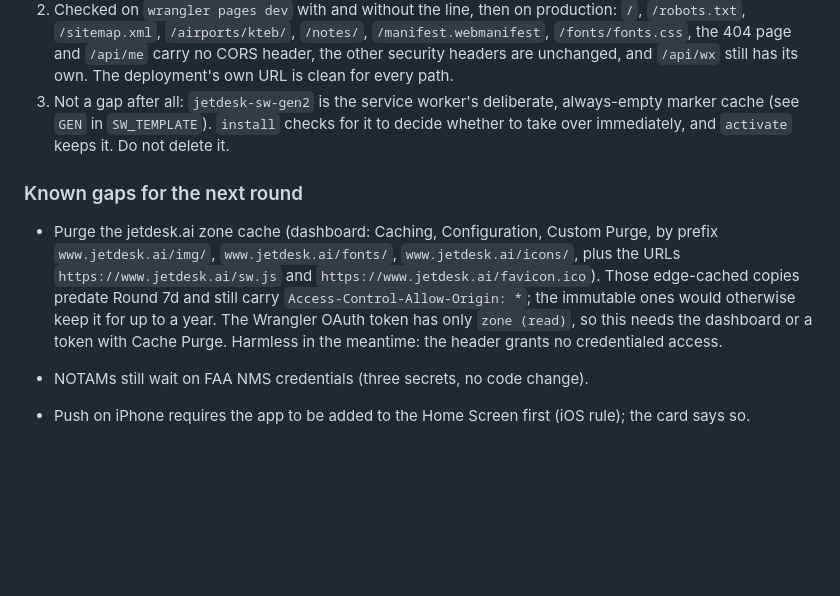
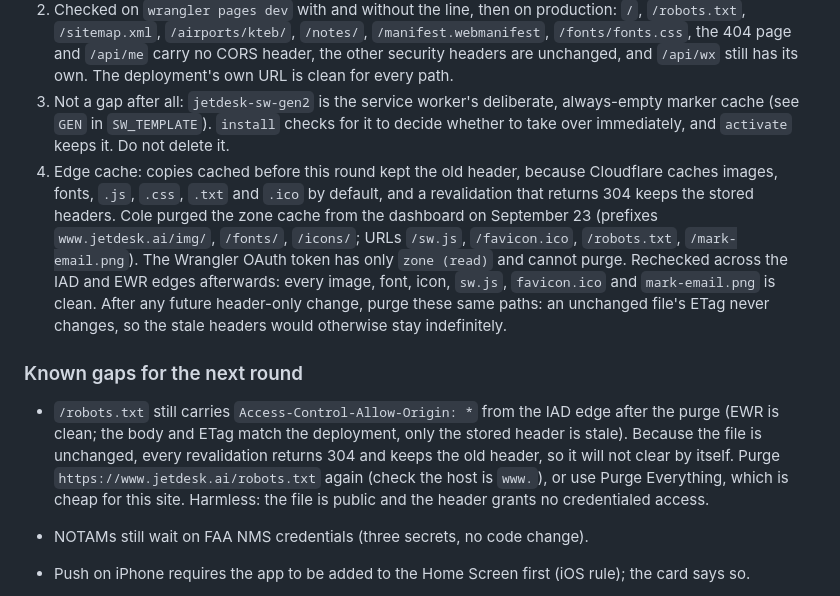
Before and after one commit to coledtouch/JetDesk, a Markdown page: DEPLOY-HANDOFF.md, the part around the change. Drawn GitHub-style; blank space fills up the shorter version.

Commit message:
Deploy handoff: edge cache purged, robots.txt still stale at IAD
Round 7d now records the Sep 23 dashboard purge and the recheck across
the IAD and EWR edges: every image, font, icon, sw.js, favicon.ico and
mark-email.png is clean. Adds why stale headers outlive a deploy
(304 revalidation keeps stored headers) and which paths to purge after
any future header-only change.

Known gaps now holds only /robots.txt, which still carries the old
Access-Control-Allow-Origin from IAD after the purge; it needs a
second purge or Purge Everything.

Co-Authored-By: Claude Opus 5.5 <noreply@anthropic.com>

```diff
--- a/DEPLOY-HANDOFF.md
+++ b/DEPLOY-HANDOFF.md
@@ -172,10 +172,11 @@ Deployed September 23, 2026 as deployment `597a1885-a65c-4c57-aa9b-4d80ec88c246`
 1. Cloudflare Pages adds `Access-Control-Allow-Origin: *` to every static asset by default, so pages, images, fonts and robots.txt were all readable cross-origin. Nothing on the site needs that. The `_headers` template in `assemble_pwa.py` now detaches it in the `/*` block (`! Access-Control-Allow-Origin`). Function responses never carried it; `/api/wx` keeps its own explicit header.
 2. Checked on `wrangler pages dev` with and without the line, then on production: `/`, `/robots.txt`, `/sitemap.xml`, `/airports/kteb/`, `/notes/`, `/manifest.webmanifest`, `/fonts/fonts.css`, the 404 page and `/api/me` carry no CORS header, the other security headers are unchanged, and `/api/wx` still has its own. The deployment's own URL is clean for every path.
 3. Not a gap after all: `jetdesk-sw-gen2` is the service worker's deliberate, always-empty marker cache (see `GEN` in `SW_TEMPLATE`). `install` checks for it to decide whether to take over immediately, and `activate` keeps it. Do not delete it.
+4. Edge cache: copies cached before this round kept the old header, because Cloudflare caches images, fonts, `.js`, `.css`, `.txt` and `.ico` by default, and a revalidation that returns 304 keeps the stored headers. Cole purged the zone cache from the dashboard on September 23 (prefixes `www.jetdesk.ai/img/`, `/fonts/`, `/icons/`; URLs `/sw.js`, `/favicon.ico`, `/robots.txt`, `/mark-email.png`). The Wrangler OAuth token has only `zone (read)` and cannot purge. Rechecked across the IAD and EWR edges afterwards: every image, font, icon, `sw.js`, `favicon.ico` and `mark-email.png` is clean. After any future header-only change, purge these same paths: an unchanged file's ETag never changes, so the stale headers would otherwise stay indefinitely.
 
 ### Known gaps for the next round
 
-- Purge the jetdesk.ai zone cache (dashboard: Caching, Configuration, Custom Purge, by prefix `www.jetdesk.ai/img/`, `www.jetdesk.ai/fonts/`, `www.jetdesk.ai/icons/`, plus the URLs `https://www.jetdesk.ai/sw.js` and `https://www.jetdesk.ai/favicon.ico`). Those edge-cached copies predate Round 7d and still carry `Access-Control-Allow-Origin: *`; the immutable ones would otherwise keep it for up to a year. The Wrangler OAuth token has only `zone (read)`, so this needs the dashboard or a token with Cache Purge. Harmless in the meantime: the header grants no credentialed access.
+- `/robots.txt` still carries `Access-Control-Allow-Origin: *` from the IAD edge after the purge (EWR is clean; the body and ETag match the deployment, only the stored header is stale). Because the file is unchanged, every revalidation returns 304 and keeps the old header, so it will not clear by itself. Purge `https://www.jetdesk.ai/robots.txt` again (check the host is `www.`), or use Purge Everything, which is cheap for this site. Harmless: the file is public and the header grants no credentialed access.
 
 - NOTAMs still wait on FAA NMS credentials (three secrets, no code change).
 - Push on iPhone requires the app to be added to the Home Screen first (iOS rule); the card says so.
```
